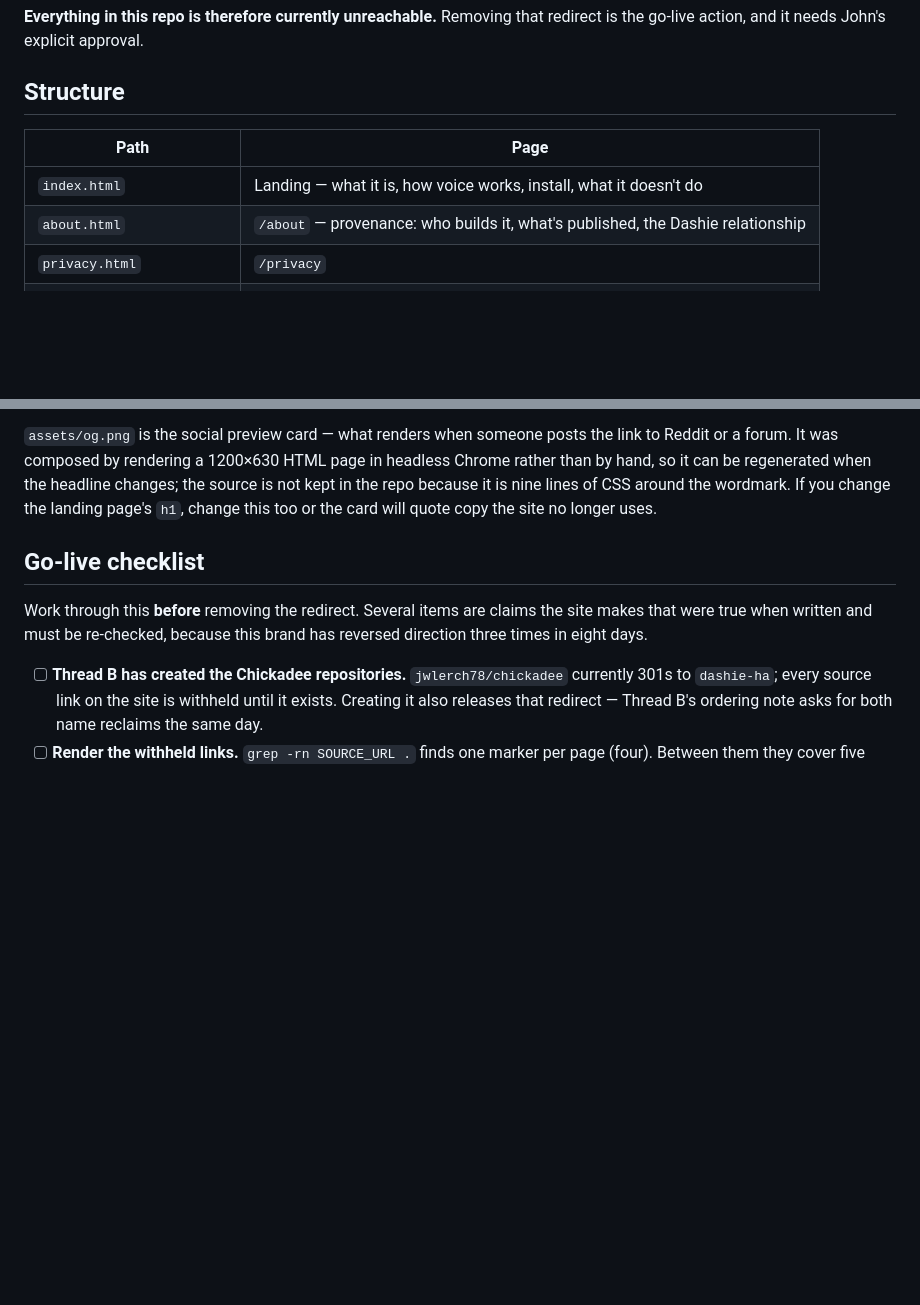
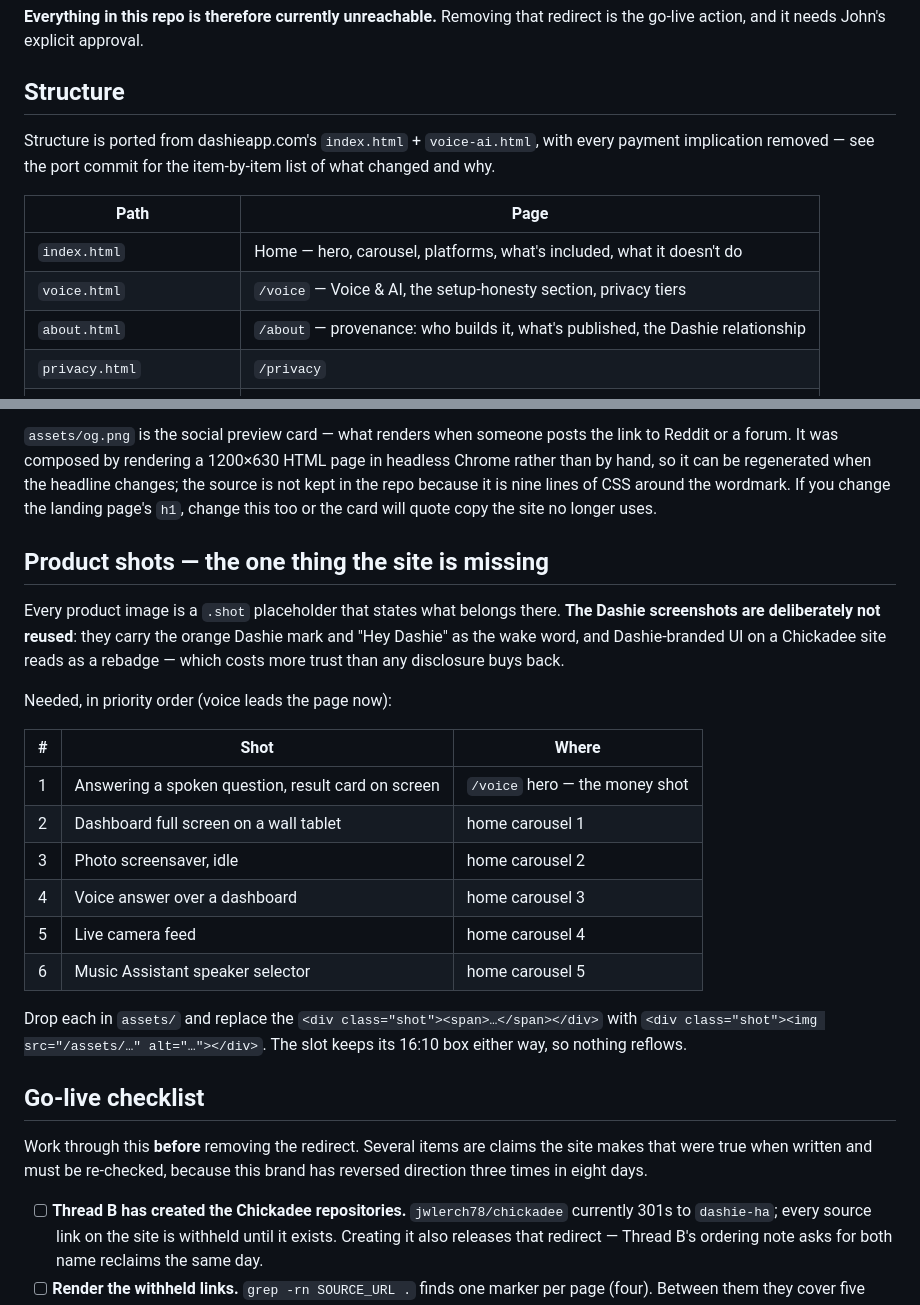
Before and after one commit to jwlerch78/getchickadee-site, a Markdown page: README.md, 2 parts joined by grey strips. Rendered like a GitHub page; blank space fills up the shorter version.

Commit message:
README: document the two-page structure and the product-shot slots

```diff
--- a/README.md
+++ b/README.md
@@ -23,9 +23,14 @@ redirect is the go-live action, and it needs John's explicit approval.
 
 ## Structure
 
+Structure is ported from dashieapp.com's `index.html` + `voice-ai.html`, with
+every payment implication removed — see the port commit for the item-by-item
+list of what changed and why.
+
 | Path | Page |
 |---|---|
-| `index.html` | Landing — what it is, how voice works, install, what it doesn't do |
+| `index.html` | Home — hero, carousel, platforms, what's included, what it doesn't do |
+| `voice.html` | `/voice` — Voice & AI, the setup-honesty section, privacy tiers |
 | `about.html` | `/about` — provenance: who builds it, what's published, the Dashie relationship |
 | `privacy.html` | `/privacy` |
 | `terms.html` | `/terms` |
@@ -43,6 +48,29 @@ headless Chrome rather than by hand, so it can be regenerated when the headline
 changes; the source is not kept in the repo because it is nine lines of CSS
 around the wordmark. If you change the landing page's `h1`, change this too or
 the card will quote copy the site no longer uses.
+
+## Product shots — the one thing the site is missing
+
+Every product image is a `.shot` placeholder that states what belongs there.
+**The Dashie screenshots are deliberately not reused**: they carry the orange
+Dashie mark and "Hey Dashie" as the wake word, and Dashie-branded UI on a
+Chickadee site reads as a rebadge — which costs more trust than any disclosure
+buys back.
+
+Needed, in priority order (voice leads the page now):
+
+| # | Shot | Where |
+|---|---|---|
+| 1 | Answering a spoken question, result card on screen | `/voice` hero — the money shot |
+| 2 | Dashboard full screen on a wall tablet | home carousel 1 |
+| 3 | Photo screensaver, idle | home carousel 2 |
+| 4 | Voice answer over a dashboard | home carousel 3 |
+| 5 | Live camera feed | home carousel 4 |
+| 6 | Music Assistant speaker selector | home carousel 5 |
+
+Drop each in `assets/` and replace the `<div class="shot"><span>…</span></div>`
+with `<div class="shot"><img src="/assets/…" alt="…"></div>`. The slot keeps its
+16:10 box either way, so nothing reflows.
 
 ## Go-live checklist
 
```
